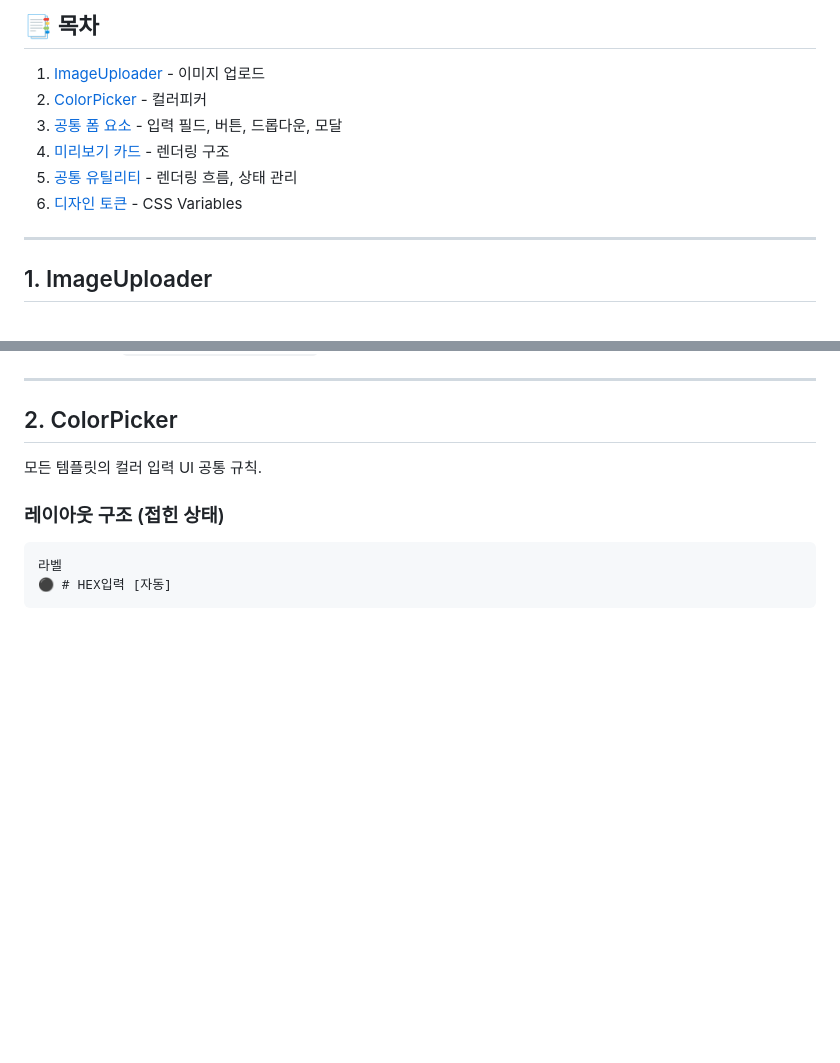
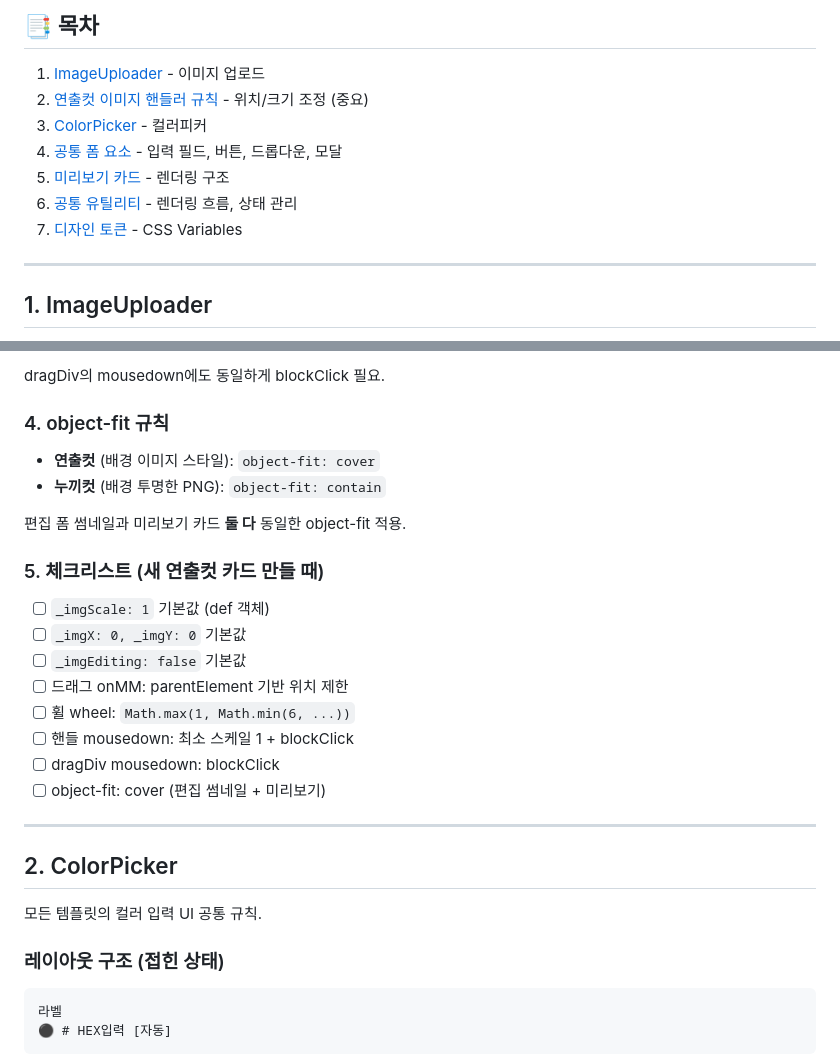
Before and after one commit to moonsun8975-glitch/kakao-builder, a Markdown page: docs/COMPONENT_RULES.md, 2 parts joined by grey strips. GitHub-like rendering; blank space fills up the shorter version.

```diff
--- a/docs/COMPONENT_RULES.md
+++ b/docs/COMPONENT_RULES.md
@@ -13,11 +13,12 @@
 ## 📑 목차
 
 1. [ImageUploader](#1-imageuploader) - 이미지 업로드
-2. [ColorPicker](#2-colorpicker) - 컬러피커
-3. [공통 폼 요소](#3-공통-폼-요소) - 입력 필드, 버튼, 드롭다운, 모달
-4. [미리보기 카드](#4-미리보기-카드-구조) - 렌더링 구조
-5. [공통 유틸리티](#5-공통-유틸리티) - 렌더링 흐름, 상태 관리
-6. [디자인 토큰](#6-디자인-토큰) - CSS Variables
+2. [연출컷 이미지 핸들러 규칙](#-연출컷-이미지-핸들러-규칙-중요) - 위치/크기 조정 (중요)
+3. [ColorPicker](#2-colorpicker) - 컬러피커
+4. [공통 폼 요소](#3-공통-폼-요소) - 입력 필드, 버튼, 드롭다운, 모달
+5. [미리보기 카드](#4-미리보기-카드-구조) - 렌더링 구조
+6. [공통 유틸리티](#5-공통-유틸리티) - 렌더링 흐름, 상태 관리
+7. [디자인 토큰](#6-디자인-토큰) - CSS Variables
 
 ---
 
@@ -95,3 +171,20 @@
+dragDiv의 mousedown에도 동일하게 blockClick 필요.
+
+### 4. object-fit 규칙
+- **연출컷** (배경 이미지 스타일): `object-fit: cover`
+- **누끼컷** (배경 투명한 PNG): `object-fit: contain`
+
+편집 폼 썸네일과 미리보기 카드 **둘 다** 동일한 object-fit 적용.
+
+### 5. 체크리스트 (새 연출컷 카드 만들 때)
+- [ ] `_imgScale: 1` 기본값 (def 객체)
+- [ ] `_imgX: 0, _imgY: 0` 기본값
+- [ ] `_imgEditing: false` 기본값
+- [ ] 드래그 onMM: parentElement 기반 위치 제한
+- [ ] 휠 wheel: `Math.max(1, Math.min(6, ...))`
+- [ ] 핸들 mousedown: 최소 스케일 1 + blockClick
+- [ ] dragDiv mousedown: blockClick
+- [ ] object-fit: cover (편집 썸네일 + 미리보기)
 
 ---
 
```
Also changed, not shown: other parts of docs/COMPONENT_RULES.md (+75 -0 lines), docs/TODO_BC_UNIFICATION.md (deleted, +0 -141 lines), docs/TODO_NEXT.md (added, +118 -0 lines).
